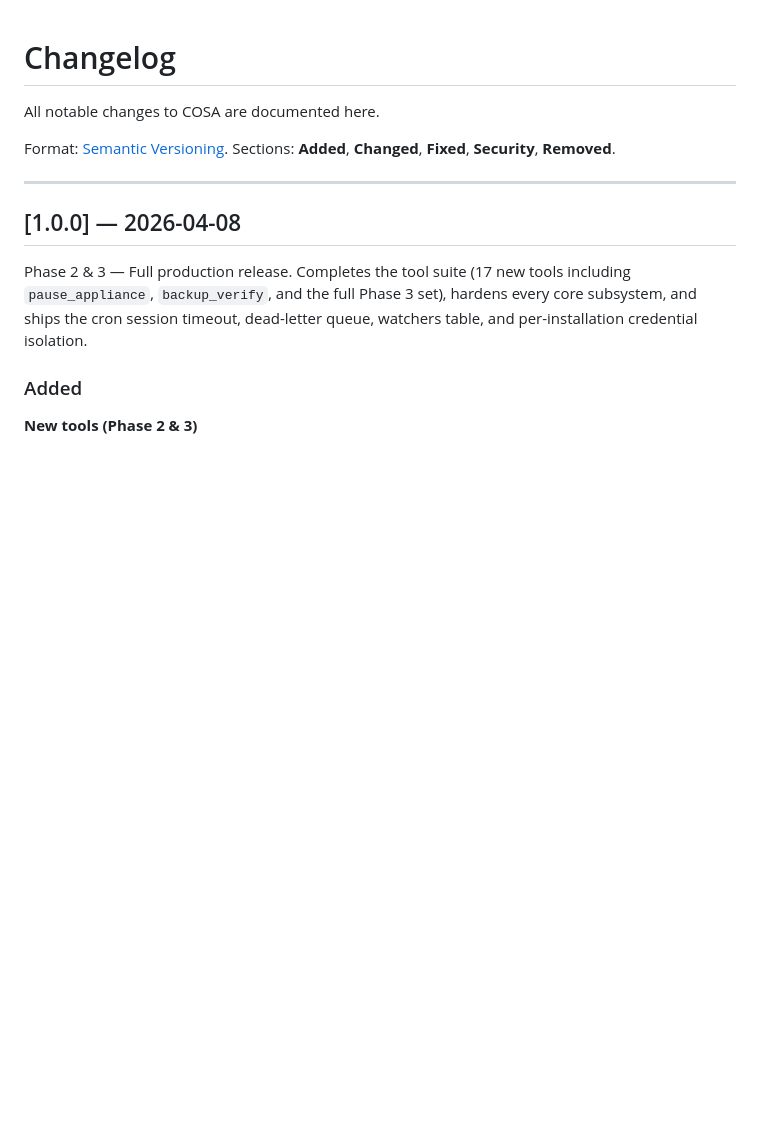
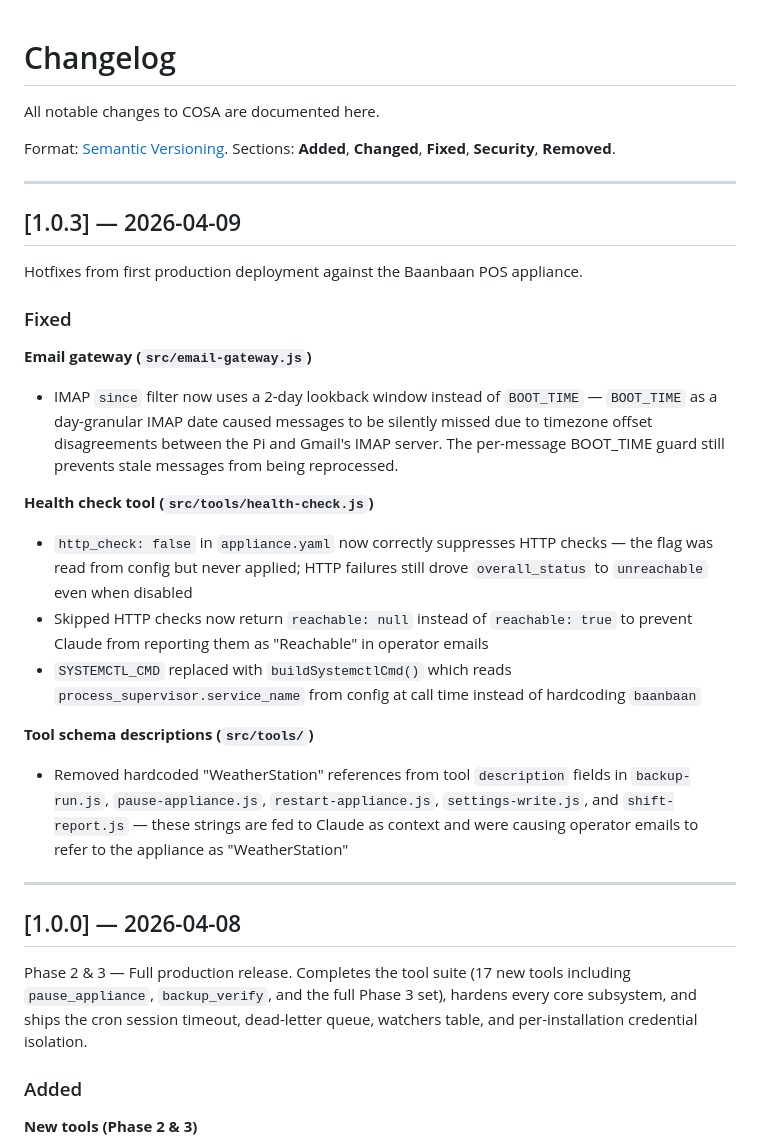
Before and after one commit to jdubray/cosa, a Markdown page: CHANGELOG.md, the part around the change. Rendered like a GitHub page; blank space fills up the shorter version.

Commit message:
chore(release): update CHANGELOG for v1.0.3 hotfixes
Co-Authored-By: Claude Sonnet 4.6 <noreply@anthropic.com>

```diff
--- a/CHANGELOG.md
+++ b/CHANGELOG.md
@@ -3,6 +3,25 @@
 All notable changes to COSA are documented here.
 
 Format: [Semantic Versioning](https://semver.org). Sections: **Added**, **Changed**, **Fixed**, **Security**, **Removed**.
+
+---
+
+## [1.0.3] — 2026-04-09
+
+Hotfixes from first production deployment against the Baanbaan POS appliance.
+
+### Fixed
+
+**Email gateway (`src/email-gateway.js`)**
+- IMAP `since` filter now uses a 2-day lookback window instead of `BOOT_TIME` — `BOOT_TIME` as a day-granular IMAP date caused messages to be silently missed due to timezone offset disagreements between the Pi and Gmail's IMAP server. The per-message BOOT_TIME guard still prevents stale messages from being reprocessed.
+
+**Health check tool (`src/tools/health-check.js`)**
+- `http_check: false` in `appliance.yaml` now correctly suppresses HTTP checks — the flag was read from config but never applied; HTTP failures still drove `overall_status` to `unreachable` even when disabled
+- Skipped HTTP checks now return `reachable: null` instead of `reachable: true` to prevent Claude from reporting them as "Reachable" in operator emails
+- `SYSTEMCTL_CMD` replaced with `buildSystemctlCmd()` which reads `process_supervisor.service_name` from config at call time instead of hardcoding `baanbaan`
+
+**Tool schema descriptions (`src/tools/`)**
+- Removed hardcoded "WeatherStation" references from tool `description` fields in `backup-run.js`, `pause-appliance.js`, `restart-appliance.js`, `settings-write.js`, and `shift-report.js` — these strings are fed to Claude as context and were causing operator emails to refer to the appliance as "WeatherStation"
 
 ---
 
```
